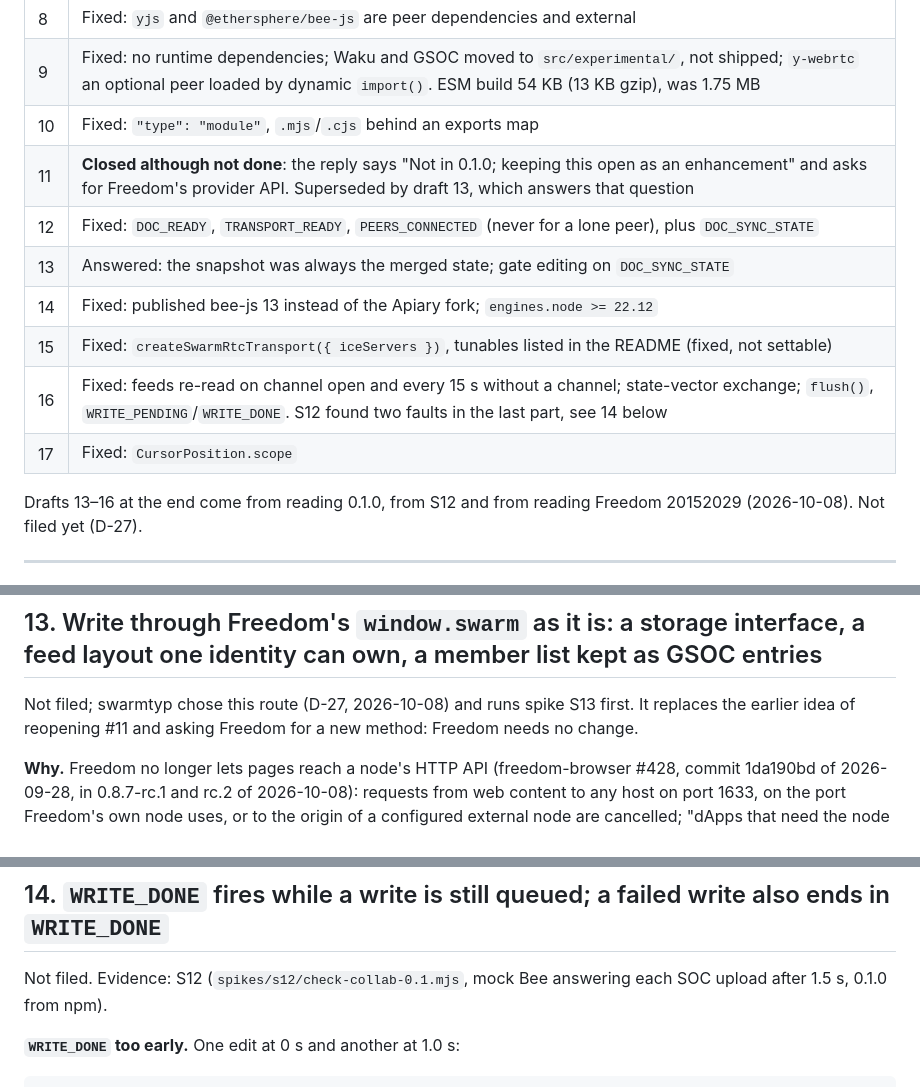
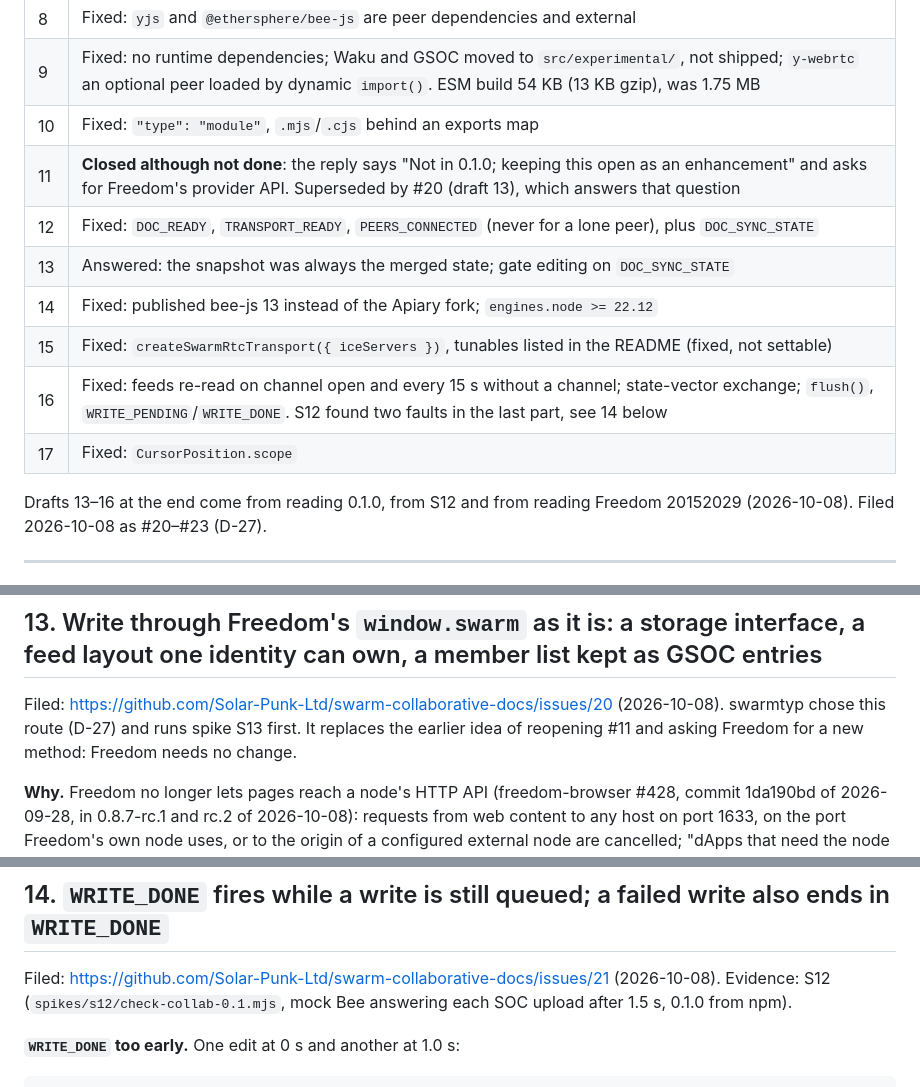
Before and after one commit to petfold/swarmtyp, a Markdown page: docs/upstream/swarm-collaborative-docs.md, 3 parts joined by grey strips. GitHub-like rendering.

Commit message:
Upstream drafts 13–16 filed as swarm-collaborative-docs #20–#23 (D-27)
Co-Authored-By: Claude Opus 5.5 <noreply@anthropic.com>

```diff
--- a/docs/upstream/swarm-collaborative-docs.md
+++ b/docs/upstream/swarm-collaborative-docs.md
@@ -11,7 +11,7 @@ Target: https://github.com/Solar-Punk-Ltd/swarm-collaborative-docs (Solar Punk o
 | 8 | Fixed: `yjs` and `@ethersphere/bee-js` are peer dependencies and external |
 | 9 | Fixed: no runtime dependencies; Waku and GSOC moved to `src/experimental/`, not shipped; `y-webrtc` an optional peer loaded by dynamic `import()`. ESM build 54 KB (13 KB gzip), was 1.75 MB |
 | 10 | Fixed: `"type": "module"`, `.mjs`/`.cjs` behind an exports map |
-| 11 | **Closed although not done**: the reply says "Not in 0.1.0; keeping this open as an enhancement" and asks for Freedom's provider API. Superseded by draft 13, which answers that question |
+| 11 | **Closed although not done**: the reply says "Not in 0.1.0; keeping this open as an enhancement" and asks for Freedom's provider API. Superseded by #20 (draft 13), which answers that question |
 | 12 | Fixed: `DOC_READY`, `TRANSPORT_READY`, `PEERS_CONNECTED` (never for a lone peer), plus `DOC_SYNC_STATE` |
 | 13 | Answered: the snapshot was always the merged state; gate editing on `DOC_SYNC_STATE` |
 | 14 | Fixed: published bee-js 13 instead of the Apiary fork; `engines.node >= 22.12` |
@@ -19,7 +19,7 @@ Target: https://github.com/Solar-Punk-Ltd/swarm-collaborative-docs (Solar Punk o
 | 16 | Fixed: feeds re-read on channel open and every 15 s without a channel; state-vector exchange; `flush()`, `WRITE_PENDING`/`WRITE_DONE`. S12 found two faults in the last part, see 14 below |
 | 17 | Fixed: `CursorPosition.scope` |
 
-Drafts 13–16 at the end come from reading 0.1.0, from S12 and from reading Freedom 20152029 (2026-10-08). Not filed yet (D-27).
+Drafts 13–16 at the end come from reading 0.1.0, from S12 and from reading Freedom 20152029 (2026-10-08). Filed 2026-10-08 as #20–#23 (D-27).
 
 ---
 
@@ -132,7 +132,7 @@ Filed: https://github.com/Solar-Punk-Ltd/swarm-collaborative-docs/issues/17
 
 ## 13. Write through Freedom's `window.swarm` as it is: a storage interface, a feed layout one identity can own, a member list kept as GSOC entries
 
-Not filed; swarmtyp chose this route (D-27, 2026-10-08) and runs spike S13 first. It replaces the earlier idea of reopening #11 and asking Freedom for a new method: Freedom needs no change.
+Filed: https://github.com/Solar-Punk-Ltd/swarm-collaborative-docs/issues/20 (2026-10-08). swarmtyp chose this route (D-27) and runs spike S13 first. It replaces the earlier idea of reopening #11 and asking Freedom for a new method: Freedom needs no change.
 
 **Why.** Freedom no longer lets pages reach a node's HTTP API (freedom-browser #428, commit 1da190bd of 2026-09-28, in 0.8.7-rc.1 and rc.2 of 2026-10-08): requests from web content to any host on port 1633, on the port Freedom's own node uses, or to the origin of a configured external node are cancelled; "dApps that need the node use `window.swarm`". The provider (`src/renderer/lib/swarm-provider.js`, freedom-browser 20152029) offers `swarm_requestAccess`, `swarm_getCapabilities`, `swarm_publishData`, `swarm_publishFiles`, `swarm_publishChunk`, `swarm_readChunk`, `swarm_createFeed`, `swarm_updateFeed`, `swarm_listFeeds`, `swarm_writeFeedEntry`, `swarm_readFeedEntry`, `swarm_writeSingleOwnerChunk`, `swarm_readSingleOwnerChunk`, `swarm_getSigningIdentity`, `swarm_getMessagingIdentity`, `swarm_sendPss`, `swarm_sendGsoc`, `swarm_subscribe`, `swarm_unsubscribe`. It signs every write itself, with its identity for the page's site; a page cannot hand it a key. 0.1.0 owns its feeds by keys the page derives (a room-derived key, the identity key, a key per tab), so none of its writes can go through Freedom as it stands.
 
@@ -153,7 +153,7 @@ Not filed; swarmtyp chose this route (D-27, 2026-10-08) and runs spike S13 first
 
 ## 14. `WRITE_DONE` fires while a write is still queued; a failed write also ends in `WRITE_DONE`
 
-Not filed. Evidence: S12 (`spikes/s12/check-collab-0.1.mjs`, mock Bee answering each SOC upload after 1.5 s, 0.1.0 from npm).
+Filed: https://github.com/Solar-Punk-Ltd/swarm-collaborative-docs/issues/21 (2026-10-08). Evidence: S12 (`spikes/s12/check-collab-0.1.mjs`, mock Bee answering each SOC upload after 1.5 s, 0.1.0 from npm).
 
 **`WRITE_DONE` too early.** One edit at 0 s and another at 1.0 s:
 
```
Also changed, not shown: other parts of docs/upstream/swarm-collaborative-docs.md (+2 -2 lines), docs/decisions.md (+1 -1 lines), docs/references.md (+1 -1 lines).
